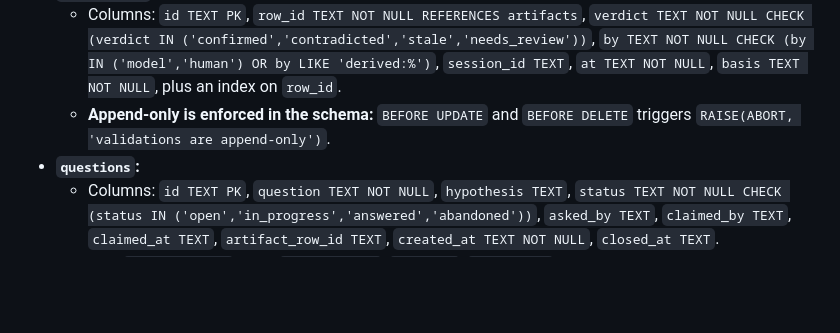
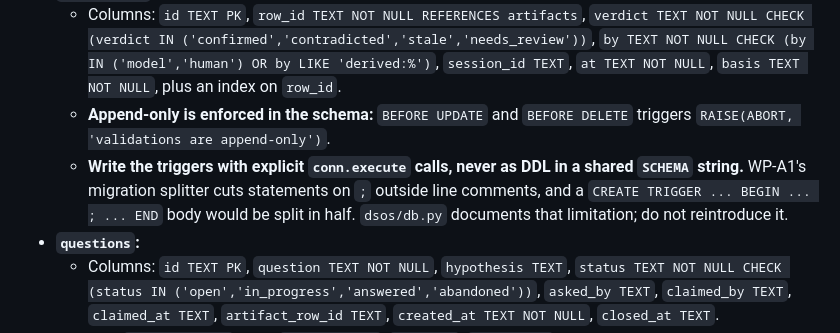
Before and after one commit to zixiaoshawnshi/DataScientist-OS, a Markdown page: Design/DS Artifact OS — TTD (Spine & Scale).md, the part around the change. Drawn GitHub-style; blank space fills up the shorter version.

Commit message:
TTD: M3 triggers must be explicit conn.execute calls
WP-A1's migration splitter cuts statements on ';' outside line comments,
so a CREATE TRIGGER body in a shared SCHEMA string would be split in
half. Recorded before WP-E1 runs, which is the first WP that needs one.

Co-Authored-By: Claude Opus 4.8 (1M context) <noreply@anthropic.com>

```diff
--- a/Design/DS Artifact OS — TTD (Spine & Scale).md
+++ b/Design/DS Artifact OS — TTD (Spine & Scale).md
@@ -319,6 +319,7 @@ The wave table below is a **schedule, not a claim that every cell is safe to par
 - **`validations`:**
   - Columns: `id TEXT PK`, `row_id TEXT NOT NULL REFERENCES artifacts`, `verdict TEXT NOT NULL CHECK (verdict IN ('confirmed','contradicted','stale','needs_review'))`, `by TEXT NOT NULL CHECK (by IN ('model','human') OR by LIKE 'derived:%')`, `session_id TEXT`, `at TEXT NOT NULL`, `basis TEXT NOT NULL`, plus an index on `row_id`.
   - **Append-only is enforced in the schema:** `BEFORE UPDATE` and `BEFORE DELETE` triggers `RAISE(ABORT, 'validations are append-only')`.
+  - **Write the triggers with explicit `conn.execute` calls, never as DDL in a shared `SCHEMA` string.** WP-A1's migration splitter cuts statements on `;` outside line comments, and a `CREATE TRIGGER ... BEGIN ... ; ... END` body would be split in half. `dsos/db.py` documents that limitation; do not reintroduce it.
 - **`questions`:**
   - Columns: `id TEXT PK`, `question TEXT NOT NULL`, `hypothesis TEXT`, `status TEXT NOT NULL CHECK (status IN ('open','in_progress','answered','abandoned'))`, `asked_by TEXT`, `claimed_by TEXT`, `claimed_at TEXT`, `artifact_row_id TEXT`, `created_at TEXT NOT NULL`, `closed_at TEXT`.
   - Plus `questions_fts` (fts5: `id UNINDEXED`, `question`, `hypothesis`).
```
